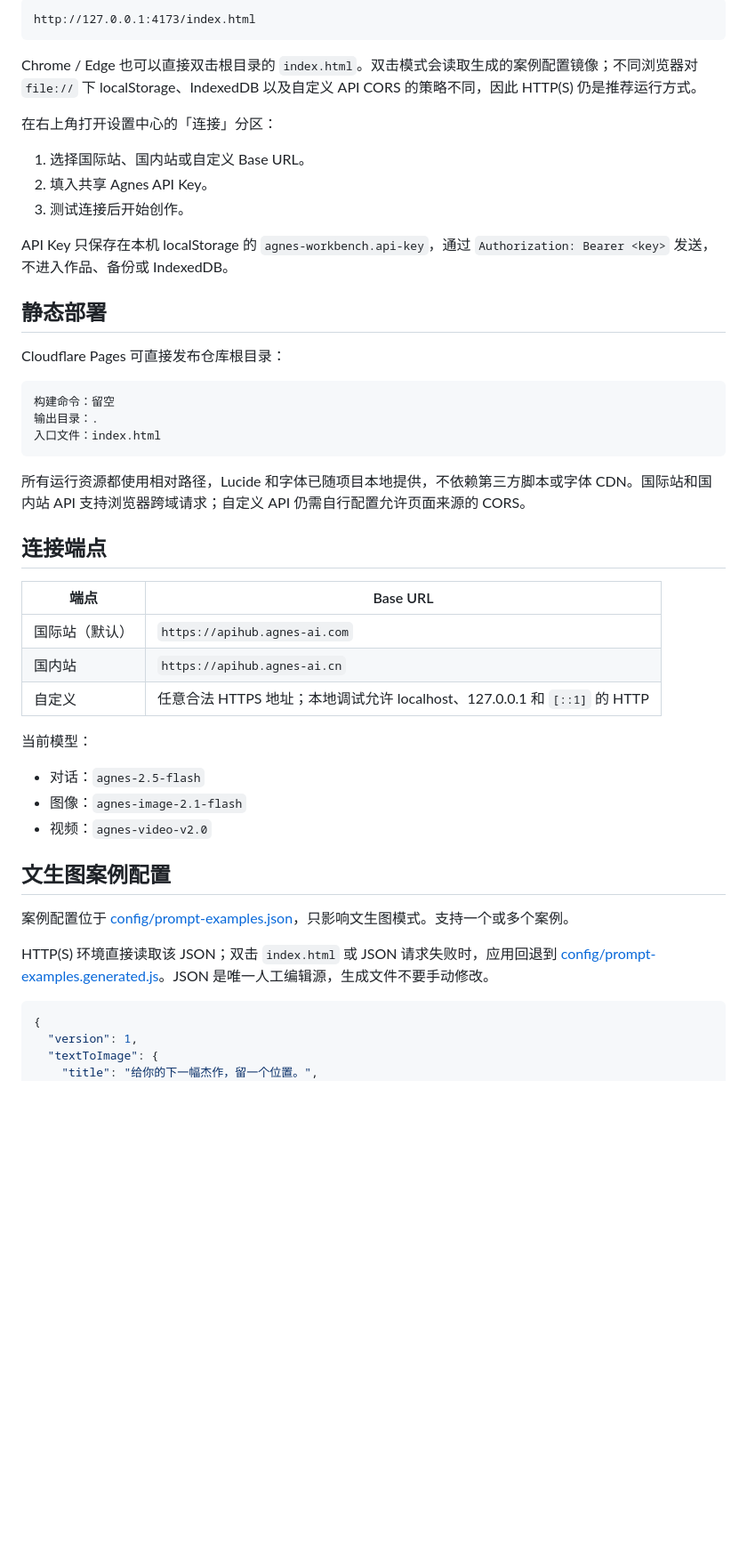
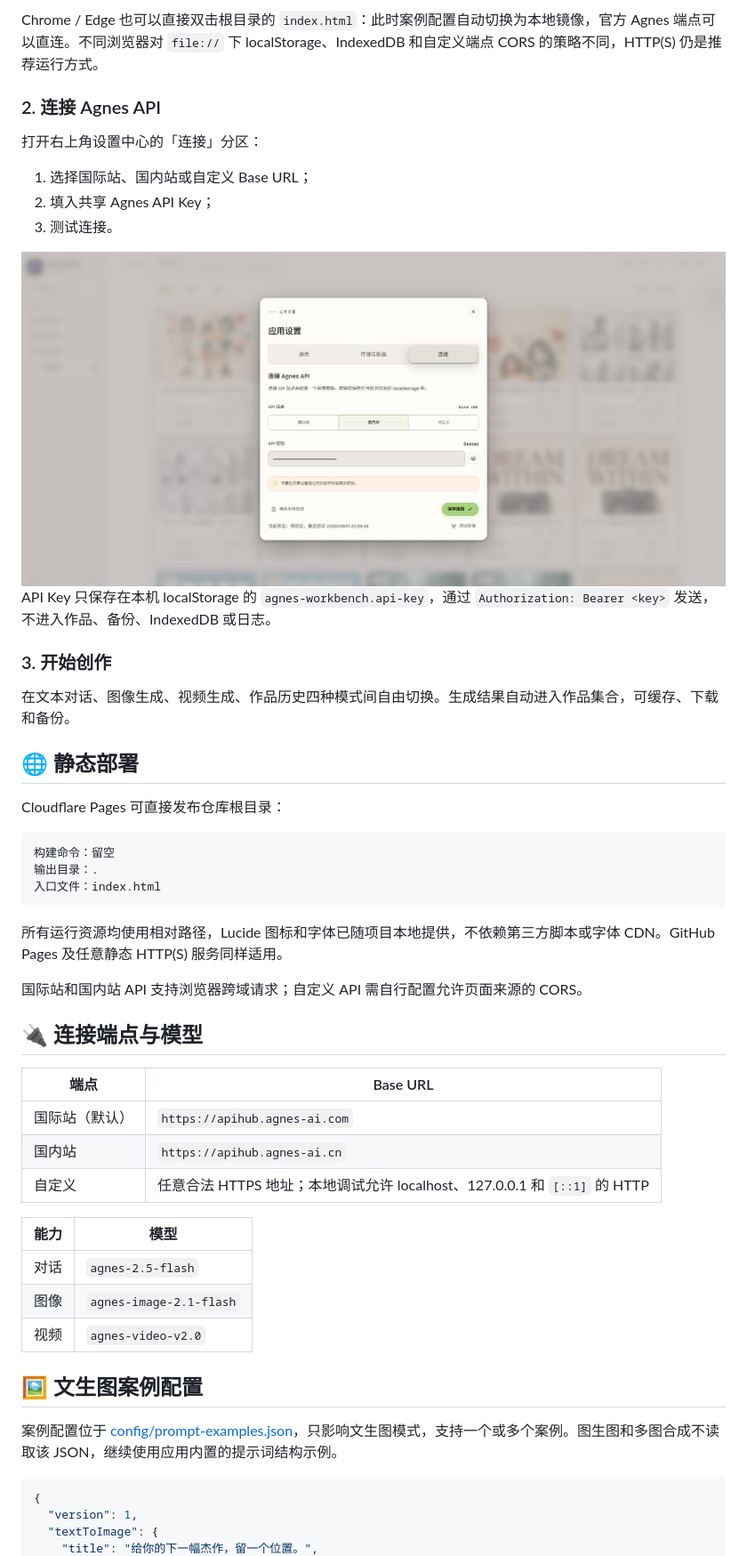
Before and after one commit to blackteaYES/agnes-workbench, a Markdown page: README.md, the part around the change printed below. Shown: that part at 89% size. Rendered like a GitHub page; pictures changed too: docs/images/model-config.png (added); blank space fills up the shorter version.

Commit message:
docs: 重设计 README 并新增英文文档与界面截图

````diff
--- a/README.md
+++ b/README.md
@@ -32,19 +82,23 @@ uv run --no-cache python -m http.server 4173 --bind 127.0.0.1
 
-```text
-http://127.0.0.1:4173/index.html
-```
+Chrome / Edge 也可以直接双击根目录的 `index.html`：此时案例配置自动切换为本地镜像，官方 Agnes 端点可以直连。不同浏览器对 `file://` 下 localStorage、IndexedDB 和自定义端点 CORS 的策略不同，HTTP(S) 仍是推荐运行方式。
 
-Chrome / Edge 也可以直接双击根目录的 `index.html`。双击模式会读取生成的案例配置镜像；不同浏览器对 `file://` 下 localStorage、IndexedDB 以及自定义 API CORS 的策略不同，因此 HTTP(S) 仍是推荐运行方式。
+### 2. 连接 Agnes API
 
-在右上角打开设置中心的「连接」分区：
+打开右上角设置中心的「连接」分区：
 
-1. 选择国际站、国内站或自定义 Base URL。
-2. 填入共享 Agnes API Key。
-3. 测试连接后开始创作。
+1. 选择国际站、国内站或自定义 Base URL；
+2. 填入共享 Agnes API Key；
+3. 测试连接。
 
-API Key 只保存在本机 localStorage 的 `agnes-workbench.api-key`，通过 `Authorization: Bearer <key>` 发送，不进入作品、备份或 IndexedDB。
+<img src="docs/images/model-config.png" alt="Agnes API 连接配置：设置中心「连接」分区">
 
-## 静态部署
+API Key 只保存在本机 localStorage 的 `agnes-workbench.api-key`，通过 `Authorization: Bearer <key>` 发送，不进入作品、备份、IndexedDB 或日志。
+
+### 3. 开始创作
+
+在文本对话、图像生成、视频生成、作品历史四种模式间自由切换。生成结果自动进入作品集合，可缓存、下载和备份。
+
+## 🌐 静态部署
 
 Cloudflare Pages 可直接发布仓库根目录：
 
@@ -54,9 +108,11 @@ Cloudflare Pages 可直接发布仓库根目录：
 入口文件：index.html
 ```
 
-所有运行资源都使用相对路径，Lucide 和字体已随项目本地提供，不依赖第三方脚本或字体 CDN。国际站和国内站 API 支持浏览器跨域请求；自定义 API 仍需自行配置允许页面来源的 CORS。
+所有运行资源均使用相对路径，Lucide 图标和字体已随项目本地提供，不依赖第三方脚本或字体 CDN。GitHub Pages 及任意静态 HTTP(S) 服务同样适用。
 
-## 连接端点
+国际站和国内站 API 支持浏览器跨域请求；自定义 API 需自行配置允许页面来源的 CORS。
+
+## 🔌 连接端点与模型
 
 | 端点 | Base URL |
 |---|---|
@@ -64,17 +120,15 @@ Cloudflare Pages 可直接发布仓库根目录：
 | 国内站 | `https://apihub.agnes-ai.cn` |
 | 自定义 | 任意合法 HTTPS 地址；本地调试允许 localhost、127.0.0.1 和 `[::1]` 的 HTTP |
 
-当前模型：
+| 能力 | 模型 |
+|---|---|
+| 对话 | `agnes-2.5-flash` |
+| 图像 | `agnes-image-2.1-flash` |
+| 视频 | `agnes-video-v2.0` |
 
-- 对话：`agnes-2.5-flash`
-- 图像：`agnes-image-2.1-flash`
-- 视频：`agnes-video-v2.0`
+## 🖼️ 文生图案例配置
 
-## 文生图案例配置
-
-案例配置位于 [config/prompt-examples.json](config/prompt-examples.json)，只影响文生图模式。支持一个或多个案例。
-
-HTTP(S) 环境直接读取该 JSON；双击 `index.html` 或 JSON 请求失败时，应用回退到 [config/prompt-examples.generated.js](config/prompt-examples.generated.js)。JSON 是唯一人工编辑源，生成文件不要手动修改。
+案例配置位于 [config/prompt-examples.json](config/prompt-examples.json)，只影响文生图模式，支持一个或多个案例。图生图和多图合成不读取该 JSON，继续使用应用内置的提示词结构示例。
 
 ```json
 {
````
Also changed, not shown: other parts of README.md (+124 -61 lines), README.en.md (added, +303 -0 lines), docs/images/agnes-chat.png (added), docs/images/generate-image.png (added), docs/images/generate-video.png (added), 2 other files.
